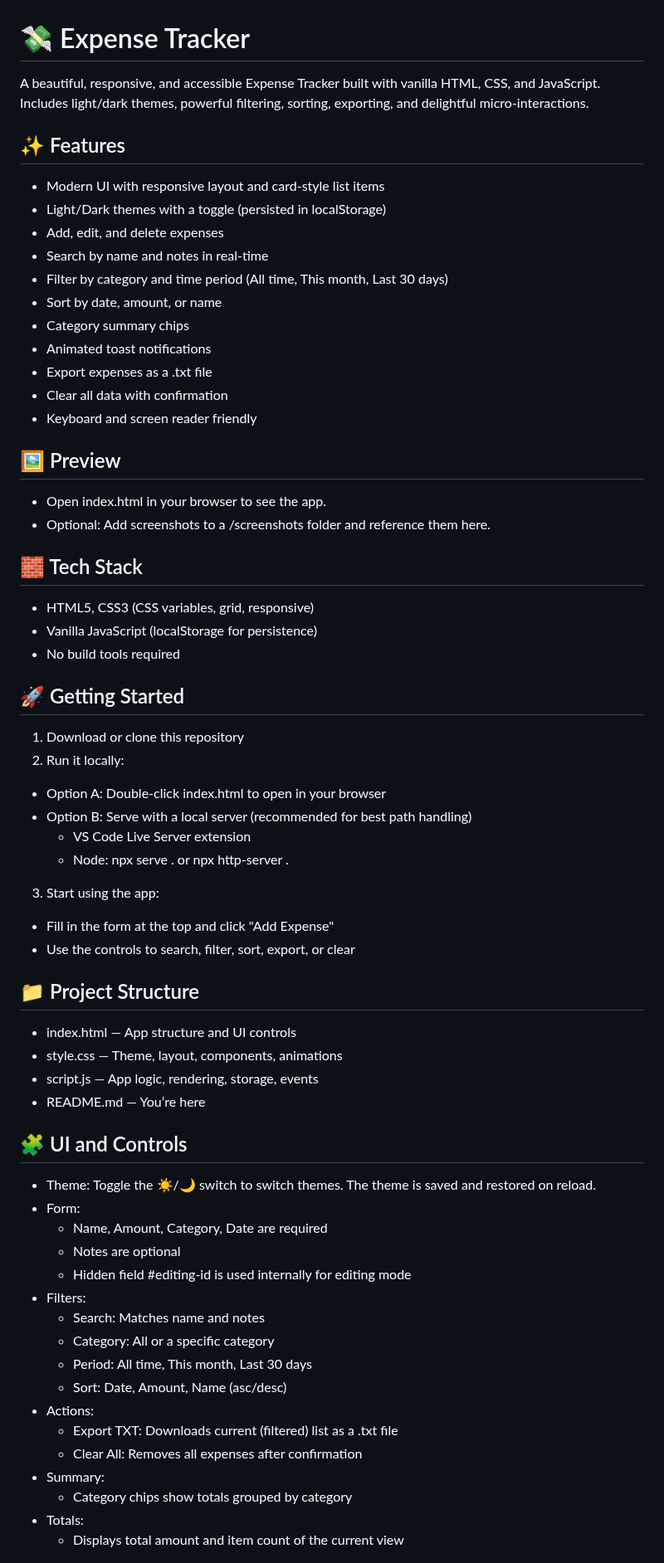
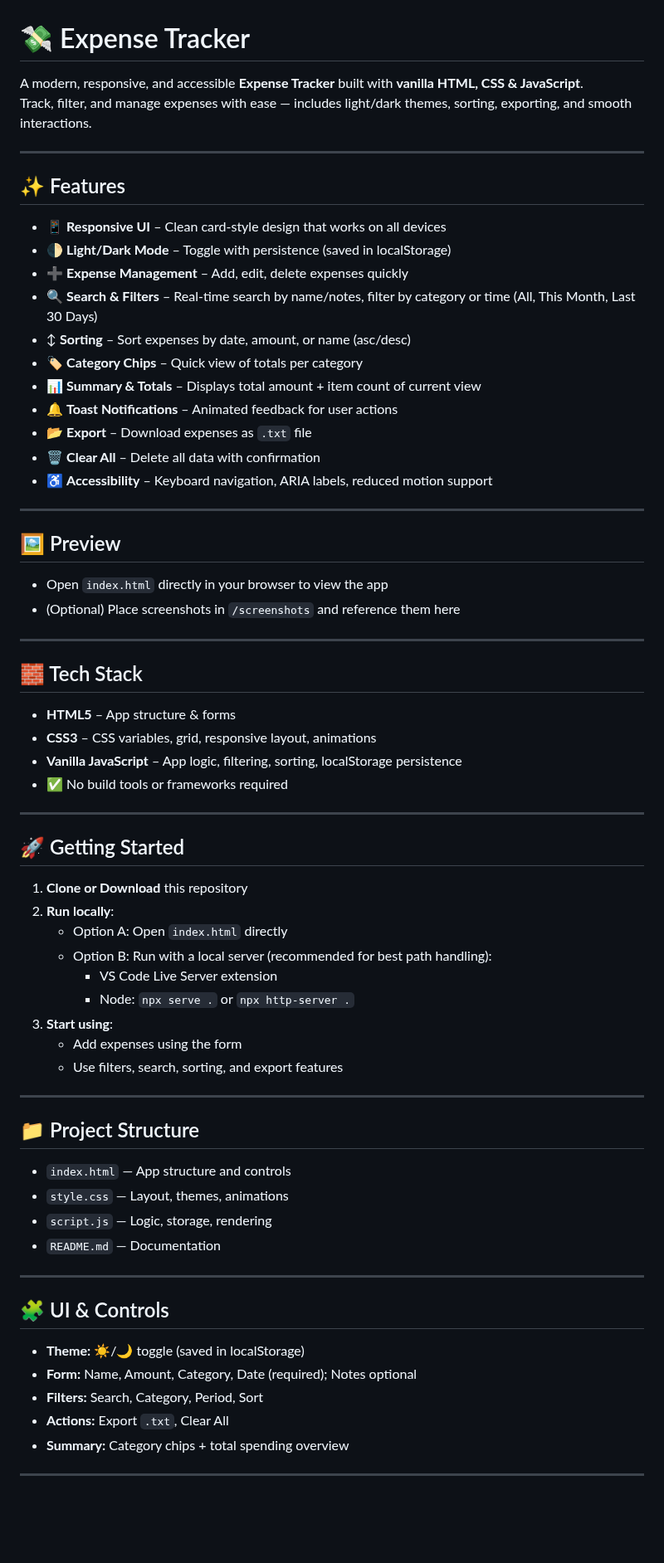
Before and after one commit to MdSaifAli063/Expense-Tracker, a Markdown page: README.md, the part around one of its changes. Shown at 83% size. Drawn GitHub-style; blank space fills up the shorter version.

```diff
--- a/README.md
+++ b/README.md
@@ -1,71 +1,66 @@
 # 💸 Expense Tracker
 
-A beautiful, responsive, and accessible Expense Tracker built with vanilla HTML, CSS, and JavaScript. Includes light/dark themes, powerful filtering, sorting, exporting, and delightful micro-interactions.
+A modern, responsive, and accessible **Expense Tracker** built with **vanilla HTML, CSS & JavaScript**.
+Track, filter, and manage expenses with ease — includes light/dark themes, sorting, exporting, and smooth interactions.
+
+---
 
 ## ✨ Features
+- 📱 **Responsive UI** – Clean card-style design that works on all devices
+- 🌓 **Light/Dark Mode** – Toggle with persistence (saved in localStorage)
+- ➕ **Expense Management** – Add, edit, delete expenses quickly
+- 🔍 **Search & Filters** – Real-time search by name/notes, filter by category or time (All, This Month, Last 30 Days)
+- ↕ **Sorting** – Sort expenses by date, amount, or name (asc/desc)
+- 🏷️ **Category Chips** – Quick view of totals per category
+- 📊 **Summary & Totals** – Displays total amount + item count of current view
+- 🔔 **Toast Notifications** – Animated feedback for user actions
+- 📂 **Export** – Download expenses as `.txt` file
+- 🗑️ **Clear All** – Delete all data with confirmation
+- ♿ **Accessibility** – Keyboard navigation, ARIA labels, reduced motion support
 
-- Modern UI with responsive layout and card-style list items
-- Light/Dark themes with a toggle (persisted in localStorage)
-- Add, edit, and delete expenses
-- Search by name and notes in real-time
-- Filter by category and time period (All time, This month, Last 30 days)
-- Sort by date, amount, or name
-- Category summary chips
-- Animated toast notifications
-- Export expenses as a .txt file
-- Clear all data with confirmation
-- Keyboard and screen reader friendly
+---
 
 ## 🖼️ Preview
+- Open `index.html` directly in your browser to view the app
+- (Optional) Place screenshots in `/screenshots` and reference them here
 
-- Open index.html in your browser to see the app.
-- Optional: Add screenshots to a /screenshots folder and reference them here.
+---
 
 ## 🧱 Tech Stack
+- **HTML5** – App structure & forms
+- **CSS3** – CSS variables, grid, responsive layout, animations
+- **Vanilla JavaScript** – App logic, filtering, sorting, localStorage persistence
+- ✅ No build tools or frameworks required
 
-- HTML5, CSS3 (CSS variables, grid, responsive)
-- Vanilla JavaScript (localStorage for persistence)
-- No build tools required
+---
 
 ## 🚀 Getting Started
+1. **Clone or Download** this repository
+2. **Run locally**:
+   - Option A: Open `index.html` directly
+   - Option B: Run with a local server (recommended for best path handling):
+     - VS Code Live Server extension
+     - Node: `npx serve .` or `npx http-server .`
+3. **Start using**:
+   - Add expenses using the form
+   - Use filters, search, sorting, and export features
 
-1. Download or clone this repository
-2. Run it locally:
-
-- Option A: Double-click index.html to open in your browser
-- Option B: Serve with a local server (recommended for best path handling)
-  - VS Code Live Server extension
-  - Node: npx serve . or npx http-server .
-
-3. Start using the app:
-
-- Fill in the form at the top and click "Add Expense"
-- Use the controls to search, filter, sort, export, or clear
+---
 
 ## 📁 Project Structure
+- `index.html` — App structure and controls
+- `style.css` — Layout, themes, animations
+- `script.js` — Logic, storage, rendering
+- `README.md` — Documentation
 
-- index.html — App structure and UI controls
-- style.css — Theme, layout, components, animations
-- script.js — App logic, rendering, storage, events
-- README.md — You’re here
+---
 
-## 🧩 UI and Controls
+## 🧩 UI & Controls
+- **Theme:** ☀️/🌙 toggle (saved in localStorage)
+- **Form:** Name, Amount, Category, Date (required); Notes optional
+- **Filters:** Search, Category, Period, Sort
+- **Actions:** Export `.txt`, Clear All
+- **Summary:** Category chips + total spending overview
 
-- Theme: Toggle the ☀️/🌙 switch to switch themes. The theme is saved and restored on reload.
-- Form:
-  - Name, Amount, Category, Date are required
-  - Notes are optional
-  - Hidden field #editing-id is used internally for editing mode
-- Filters:
-  - Search: Matches name and notes
-  - Category: All or a specific category
-  - Period: All time, This month, Last 30 days
-  - Sort: Date, Amount, Name (asc/desc)
-- Actions:
-  - Export TXT: Downloads current (filtered) list as a .txt file
-  - Clear All: Removes all expenses after confirmation
-- Summary:
-  - Category chips show totals grouped by category
-- Totals:
-  - Displays total amount and item count of the current view
+---
 
```
Also changed, not shown: other parts of README.md (+43 -46 lines).
